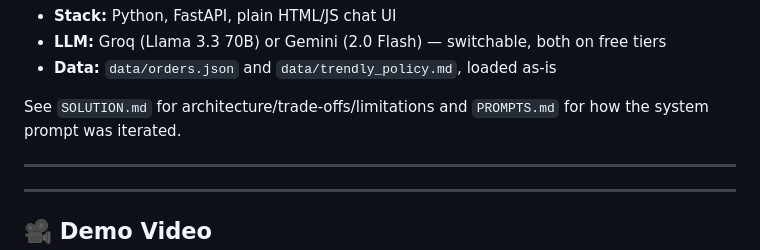
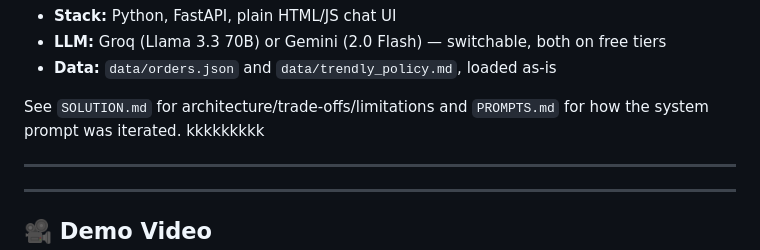
Before and after one commit to Nivedithagowda2/trendly-support-agent, a Markdown page: README.md, the part around the change. Drawn GitHub-style.

```diff
--- a/README.md
+++ b/README.md
@@ -12,7 +12,7 @@ Intern screening assignment.
 
 See `SOLUTION.md` for architecture/trade-offs/limitations and `PROMPTS.md`
 for how the system prompt was iterated.
-
+kkkkkkkkk
 
 ---
 ---
```
